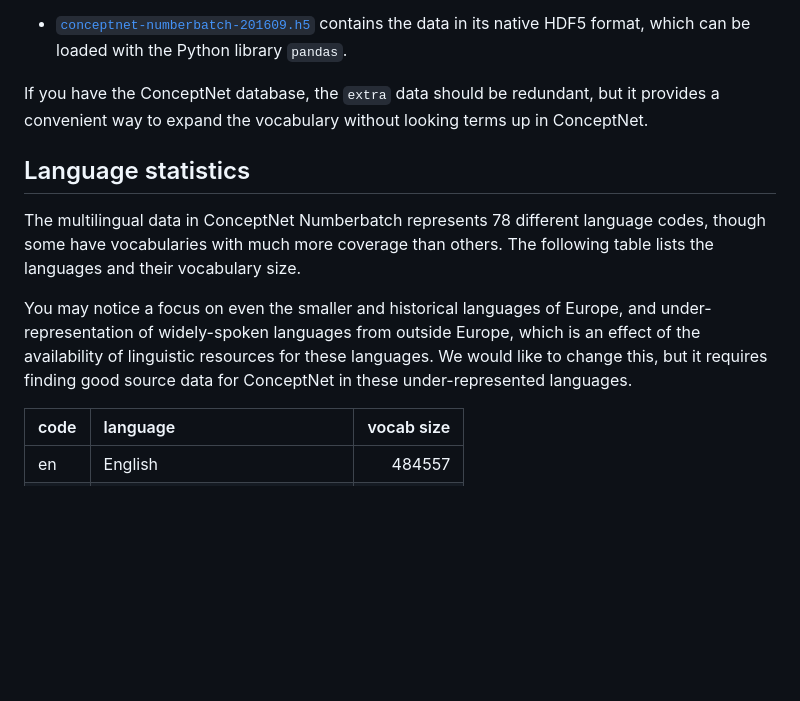
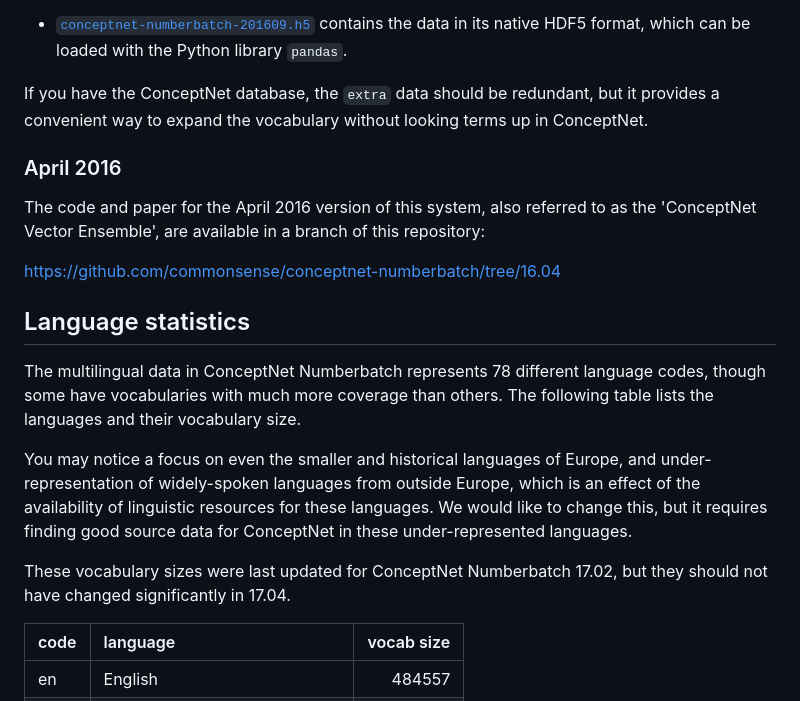
Before and after one commit to commonsense/conceptnet-numberbatch, a Markdown page: README.md, the part around the change printed below. GitHub-like rendering; blank space fills up the shorter version.

```diff
--- a/README.md
+++ b/README.md
@@ -157,6 +183,14 @@ terms up in ConceptNet.
 [h5]: http://conceptnet5.media.mit.edu/downloads/conceptnet-numberbatch-16.09/conceptnet-numberbatch-201609.h5
 
 
+### April 2016
+
+The code and paper for the April 2016 version of this system, also referred to as
+the 'ConceptNet Vector Ensemble', are available in a branch of this repository:
+
+  https://github.com/commonsense/conceptnet-numberbatch/tree/16.04
+
+
 ## Language statistics
 
 The multilingual data in ConceptNet Numberbatch represents 78 different language
@@ -168,6 +202,9 @@ and under-representation of widely-spoken languages from outside Europe, which
 is an effect of the availability of linguistic resources for these languages.
 We would like to change this, but it requires finding good source data for
 ConceptNet in these under-represented languages.
+
+These vocabulary sizes were last updated for ConceptNet Numberbatch 17.02,
+but they should not have changed significantly in 17.04.
 
 | code | language                      | vocab size |
 |:-----|:------------------------------|-----------:|
```
Also changed, not shown: other parts of README.md (+37 -11 lines), bias-graph.png (added), conceptnet-numberbatch.png (added), eval-graph.png (added).
